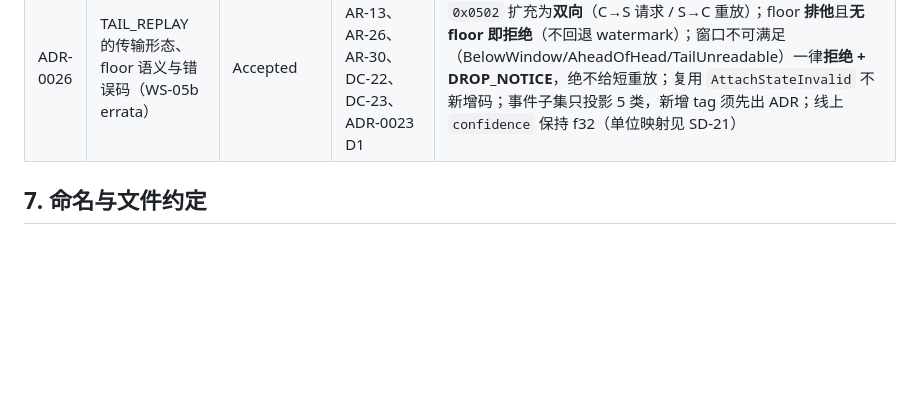
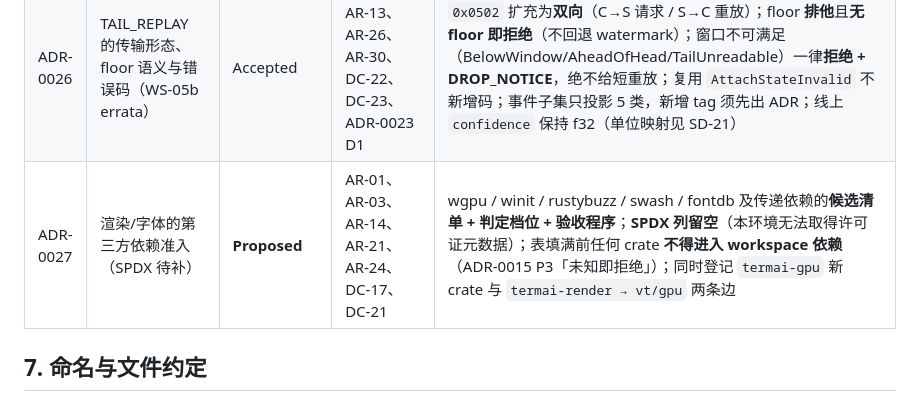
Before and after one commit to samabl/TermAI, a Markdown page: docs/adr/README.md, the part around the change. Drawn GitHub-style; blank space fills up the shorter version.

```diff
--- a/docs/adr/README.md
+++ b/docs/adr/README.md
@@ -95,6 +95,7 @@ proposed ──accept──▶ accepted ──supersede──▶ superseded
 | ADR-0024 | 渲染管线第一刀：termai-render 的依赖位置与零新增依赖切片 | Accepted | AR-01、AR-03、AR-19、AR-23 §6、AR-24、DC-17、DC-21 | 新增 crates/termai-render，本切片仅依赖 termai-core（镜像 + rev 自愈 + damage 帧输入，零像素）；软换行/裁剪归本 crate 且必须零 GridDelta；第三方依赖本次**零准入**（wgpu/winit/rustybuzz/swash 待后续 ADR 附 cargo-deny） |
 | ADR-0025 | GridSnapshot / RowPayload 的逐行 LineFlags 与 golden/digest 兼容 | Accepted | AR-04、AR-19、AR-23 §6、DC-23、DC-40、ADR-0023 D3、ADR-0024 D2 | 增 `row_flags` / `RowPayload.flags` 与 `LINE_WRAPPED`；canonical_bytes 纳入逐行 flags，`GRID_DTO_MINOR` 1→2（解 SD-13，是 VRM/RP-08 的前置）；golden 保持 `TERMAI-GRID 1` 可解析，缺字段视为全 0；零新增依赖 |
 | ADR-0026 | TAIL_REPLAY 的传输形态、floor 语义与错误码（WS-05b errata） | Accepted | AR-04、AR-13、AR-26、AR-30、DC-22、DC-23、ADR-0023 D1 | `0x0502` 扩充为**双向**（C→S 请求 / S→C 重放）；floor **排他**且**无 floor 即拒绝**（不回退 watermark）；窗口不可满足（BelowWindow/AheadOfHead/TailUnreadable）一律**拒绝 + DROP_NOTICE**，绝不给短重放；复用 `AttachStateInvalid` 不新增码；事件子集只投影 5 类，新增 tag 须先出 ADR；线上 `confidence` 保持 f32（单位映射见 SD-21） |
+| ADR-0027 | 渲染/字体的第三方依赖准入（SPDX 待补） | **Proposed** | AR-01、AR-03、AR-14、AR-21、AR-24、DC-17、DC-21 | wgpu / winit / rustybuzz / swash / fontdb 及传递依赖的**候选清单 + 判定档位 + 验收程序**；**SPDX 列留空**（本环境无法取得许可证元数据）；表填满前任何 crate **不得进入 workspace 依赖**（ADR-0015 P3「未知即拒绝」）；同时登记 `termai-gpu` 新 crate 与 `termai-render → vt/gpu` 两条边 |
 
 ## 7. 命名与文件约定
 
```
Also changed, not shown: HARNESS.md (+1 -1 lines), docs/adr/ADR-0027-render-font-dependency-admission.md (added, +86 -0 lines).
